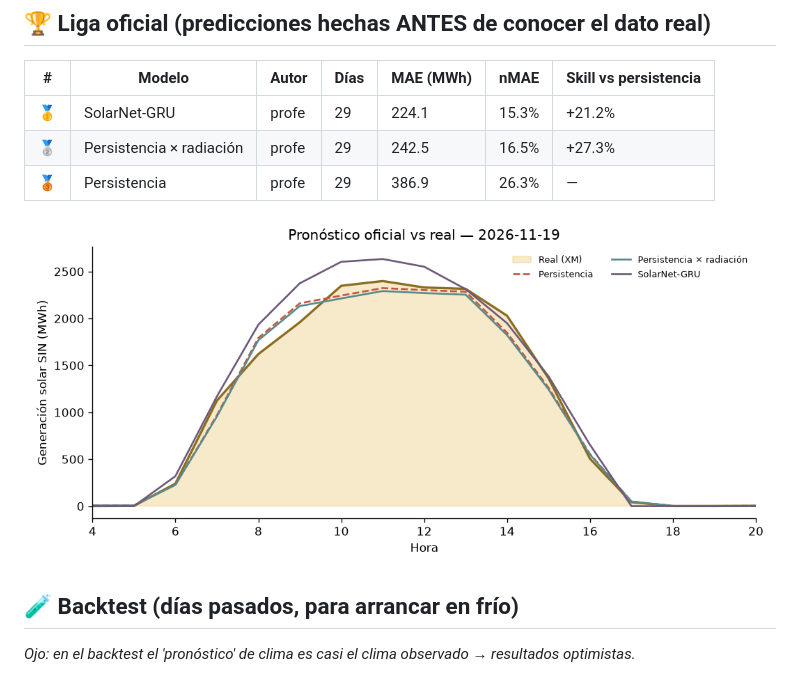
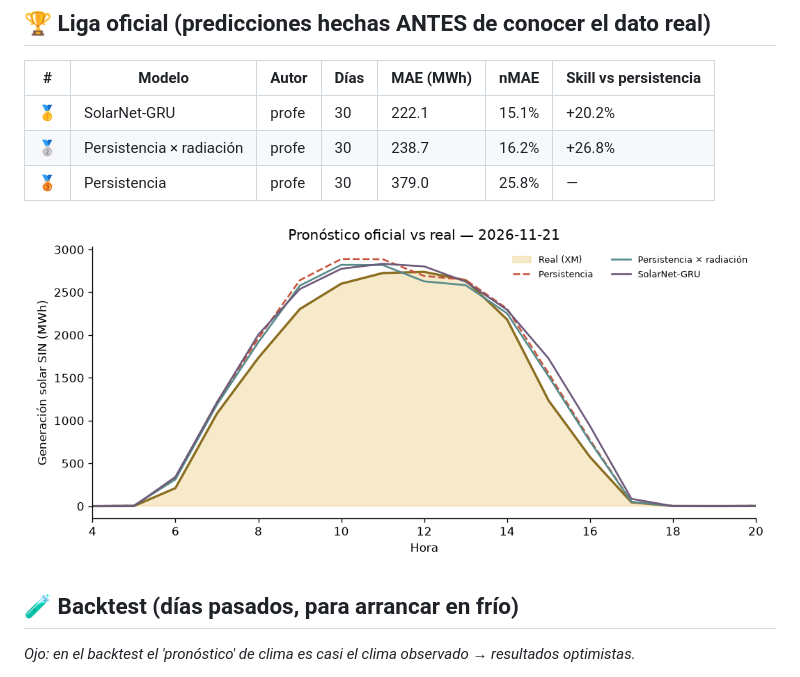
Before and after one commit to fvargasy/Prediccion_Solar-XM_2026_FVY, a Markdown page: LEADERBOARD.md, the part around one of its changes. GitHub-like rendering; pictures changed too: resultados/ultimo_dia.png.

Commit message:
☀️ Pronóstico y leaderboard 2026-11-25

```diff
--- a/LEADERBOARD.md
+++ b/LEADERBOARD.md
@@ -6,9 +6,9 @@ _Actualizado: 2026-11-23 18:37 (hora Colombia) · Métrica: MAE en horas de sol
 
 | # | Modelo | Autor | Días | MAE (MWh) | nMAE | Skill vs persistencia |
 |---|---|---|---|---|---|---|
-| 🥇 | SolarNet-GRU | profe | 29 | 224.1 | 15.3% | +21.2% |
-| 🥈 | Persistencia × radiación | profe | 29 | 242.5 | 16.5% | +27.3% |
-| 🥉 | Persistencia | profe | 29 | 386.9 | 26.3% | — |
+| 🥇 | SolarNet-GRU | profe | 30 | 222.1 | 15.1% | +20.2% |
+| 🥈 | Persistencia × radiación | profe | 30 | 238.7 | 16.2% | +26.8% |
+| 🥉 | Persistencia | profe | 30 | 379.0 | 25.8% | — |
 
 ![último día](resultados/ultimo_dia.png)
 
```
Also changed, not shown: other parts of LEADERBOARD.md (+1 -1 lines), 3 other files.
